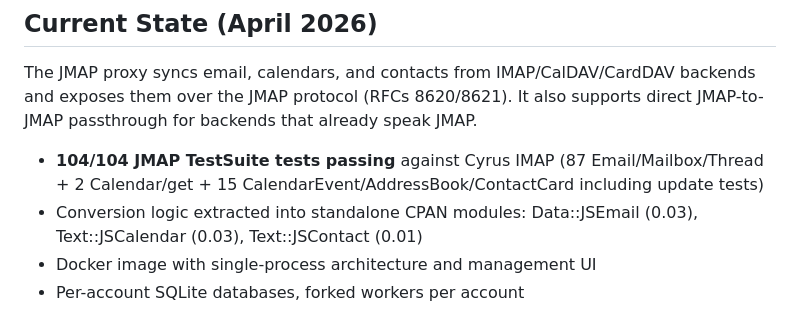
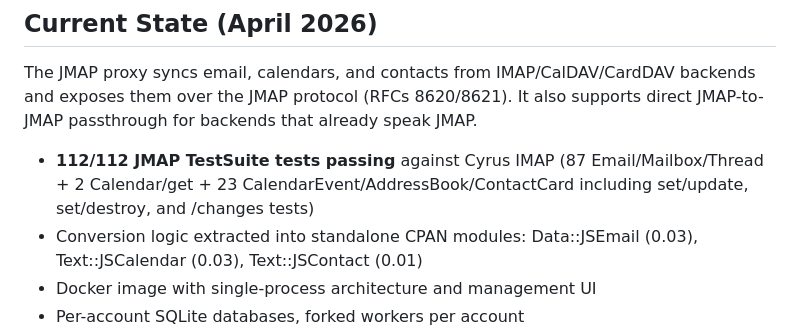
Before and after one commit to jmapio/jmap-perl, a Markdown page: ROADMAP.md, the part around the change. GitHub-like rendering.

Commit message:
Update ROADMAP: 104→112 tests, note /changes and set/destroy tests added
Co-Authored-By: Claude Sonnet 4.6 <noreply@anthropic.com>

```diff
--- a/ROADMAP.md
+++ b/ROADMAP.md
@@ -6,7 +6,7 @@ The JMAP proxy syncs email, calendars, and contacts from IMAP/CalDAV/CardDAV
 backends and exposes them over the JMAP protocol (RFCs 8620/8621).  It also
 supports direct JMAP-to-JMAP passthrough for backends that already speak JMAP.
 
-- **104/104 JMAP TestSuite tests passing** against Cyrus IMAP (87 Email/Mailbox/Thread + 2 Calendar/get + 15 CalendarEvent/AddressBook/ContactCard including update tests)
+- **112/112 JMAP TestSuite tests passing** against Cyrus IMAP (87 Email/Mailbox/Thread + 2 Calendar/get + 23 CalendarEvent/AddressBook/ContactCard including set/update, set/destroy, and /changes tests)
 - Conversion logic extracted into standalone CPAN modules:
   Data::JSEmail (0.03), Text::JSCalendar (0.03), Text::JSContact (0.01)
 - Docker image with single-process architecture and management UI
```
